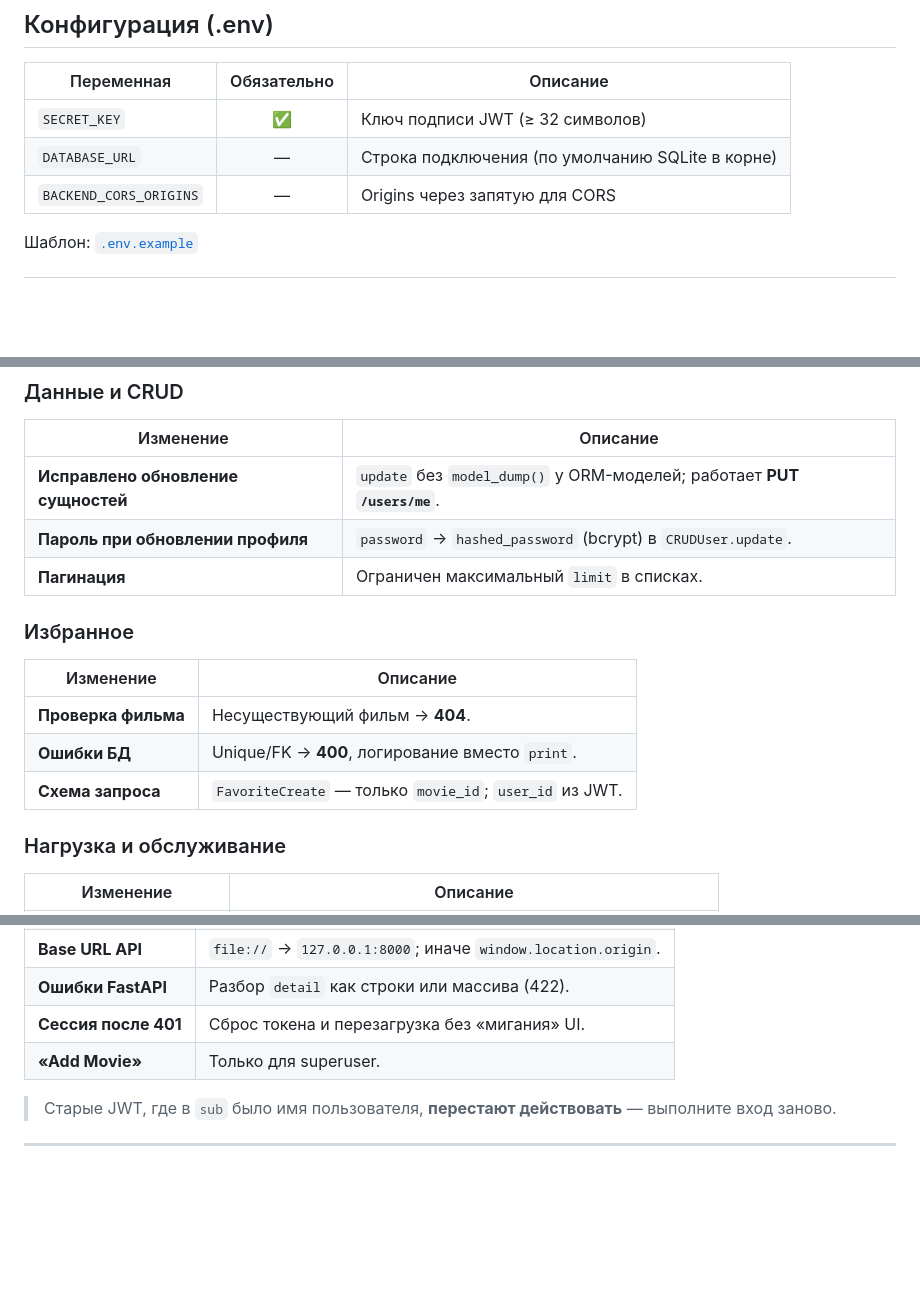
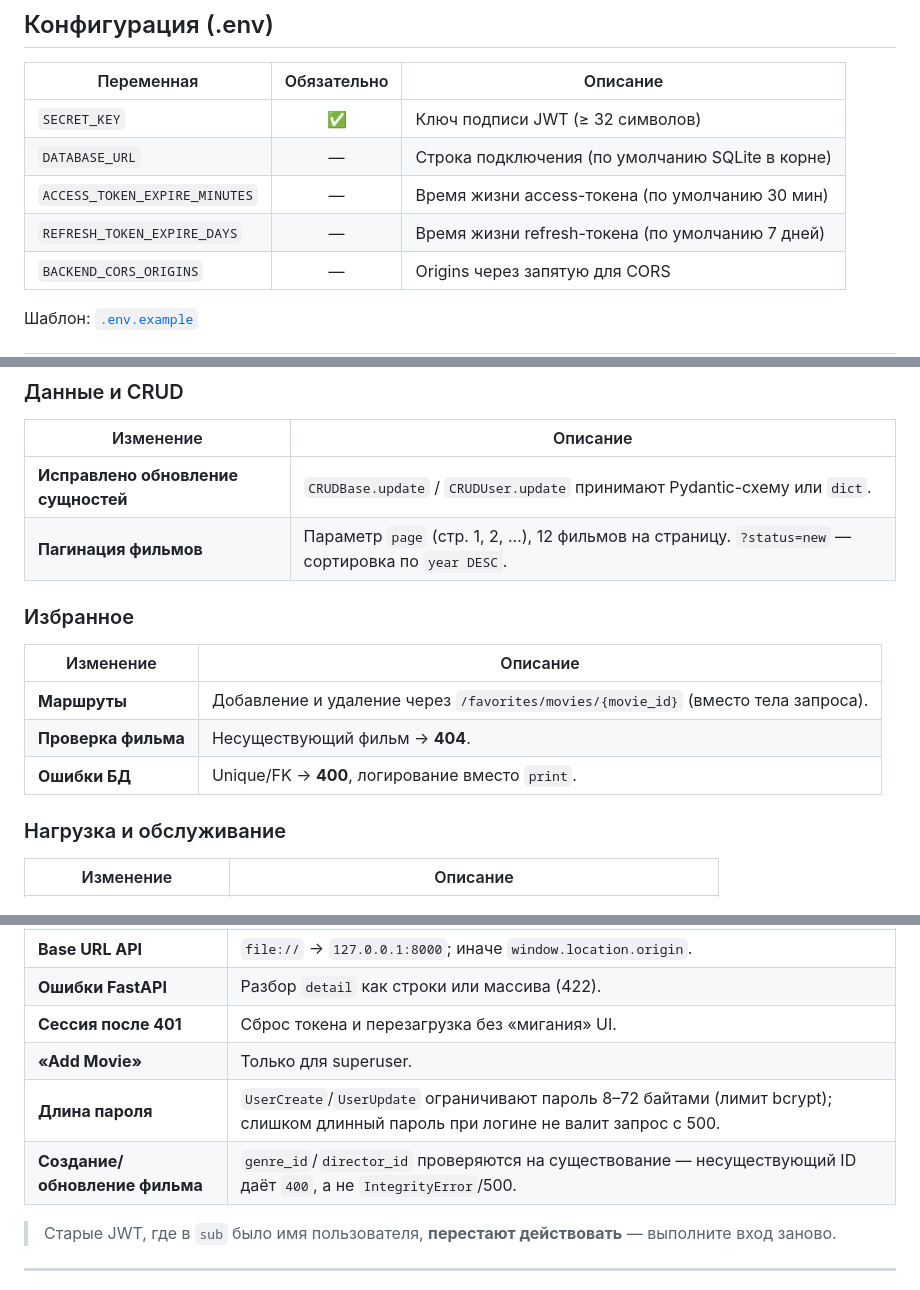
Before and after one commit to vyacheres/movie-library, a Markdown page: README.md, 3 parts joined by grey strips. GitHub-like rendering; folded sections open; blank space fills up the shorter version.

```diff
--- a/README.md
+++ b/README.md
@@ -198,6 +203,8 @@ BACKEND_CORS_ORIGINS=http://127.0.0.1:8080,http://localhost:8080
 |------------|:-----------:|----------|
 | `SECRET_KEY` | ✅ | Ключ подписи JWT (≥ 32 символов) |
 | `DATABASE_URL` | — | Строка подключения (по умолчанию SQLite в корне) |
+| `ACCESS_TOKEN_EXPIRE_MINUTES` | — | Время жизни access-токена (по умолчанию 30 мин) |
+| `REFRESH_TOKEN_EXPIRE_DAYS` | — | Время жизни refresh-токена (по умолчанию 7 дней) |
 | `BACKEND_CORS_ORIGINS` | — | Origins через запятую для CORS |
 
 Шаблон: [`.env.example`](.env.example)
@@ -238,17 +255,16 @@ BACKEND_CORS_ORIGINS=http://127.0.0.1:8080,http://localhost:8080
 
 | Изменение | Описание |
 |-----------|----------|
-| **Исправлено обновление сущностей** | `update` без `model_dump()` у ORM-моделей; работает **PUT `/users/me`**. |
-| **Пароль при обновлении профиля** | `password` → `hashed_password` (bcrypt) в `CRUDUser.update`. |
-| **Пагинация** | Ограничен максимальный `limit` в списках. |
+| **Исправлено обновление сущностей** | `CRUDBase.update` / `CRUDUser.update` принимают Pydantic-схему или `dict`. |
+| **Пагинация фильмов** | Параметр `page` (стр. 1, 2, …), 12 фильмов на страницу. `?status=new` — сортировка по `year DESC`. |
 
 ### Избранное
 
 | Изменение | Описание |
 |-----------|----------|
+| **Маршруты** | Добавление и удаление через `/favorites/movies/{movie_id}` (вместо тела запроса). |
 | **Проверка фильма** | Несуществующий фильм → **404**. |
 | **Ошибки БД** | Unique/FK → **400**, логирование вместо `print`. |
-| **Схема запроса** | `FavoriteCreate` — только `movie_id`; `user_id` из JWT. |
 
 ### Нагрузка и обслуживание
 
@@ -269,6 +285,8 @@ BACKEND_CORS_ORIGINS=http://127.0.0.1:8080,http://localhost:8080
 | **Ошибки FastAPI** | Разбор `detail` как строки или массива (422). |
 | **Сессия после 401** | Сброс токена и перезагрузка без «мигания» UI. |
 | **«Add Movie»** | Только для superuser. |
+| **Длина пароля** | `UserCreate`/`UserUpdate` ограничивают пароль 8–72 байтами (лимит bcrypt); слишком длинный пароль при логине не валит запрос с 500. |
+| **Создание/обновление фильма** | `genre_id`/`director_id` проверяются на существование — несуществующий ID даёт `400`, а не `IntegrityError`/500. |
 
 > Старые JWT, где в `sub` было имя пользователя, **перестают действовать** — выполните вход заново.
 
```
Also changed, not shown: other parts of README.md (+45 -21 lines).
